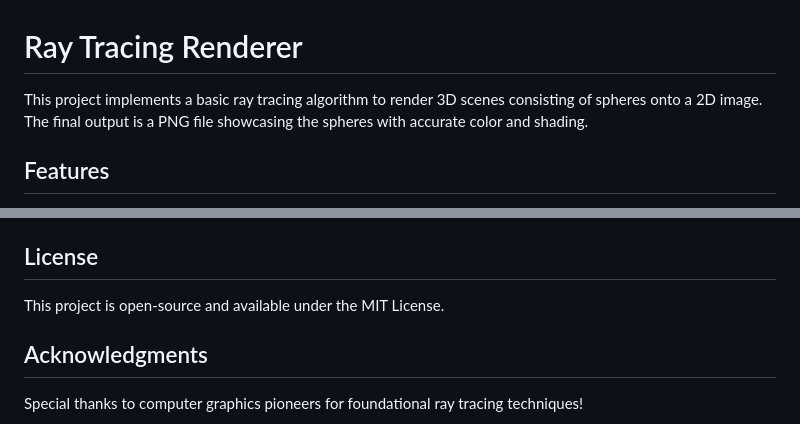
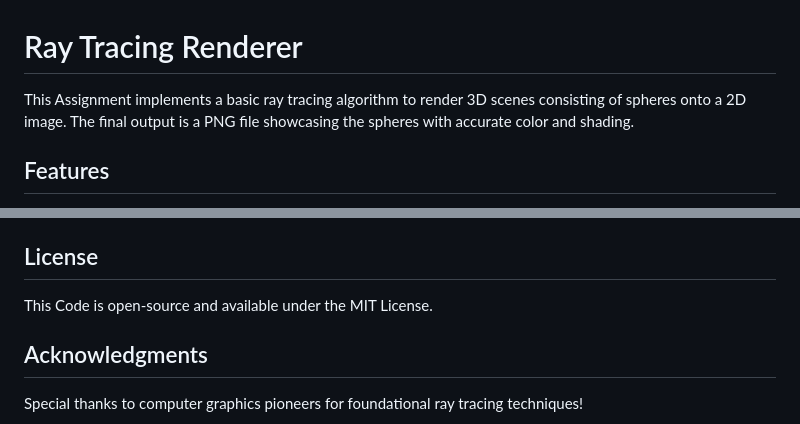
Before and after one commit to azizBytes/ICS-415, a Markdown page: Assignment 1 /README.md, 2 parts joined by grey strips. Rendered like a GitHub page.

```diff
--- a/Assignment 1 /README.md
+++ b/Assignment 1 /README.md
@@ -1,6 +1,6 @@
 # Ray Tracing Renderer
 
-This project implements a basic ray tracing algorithm to render 3D scenes consisting of spheres onto a 2D image. The final output is a PNG file showcasing the spheres with accurate color and shading.
+This Assignment implements a basic ray tracing algorithm to render 3D scenes consisting of spheres onto a 2D image. The final output is a PNG file showcasing the spheres with accurate color and shading.
 
 ## Features
 - **Ray-Sphere Intersection**: Calculates intersections between rays and spheres to determine visibility.
@@ -74,7 +74,7 @@ The output is a 2D image showing red, blue, and green spheres on a white backgro
 - `Pillow` for image handling
 
 ## License
-This project is open-source and available under the MIT License.
+This Code is open-source and available under the MIT License.
 
 ## Acknowledgments
 Special thanks to computer graphics pioneers for foundational ray tracing techniques!
```
